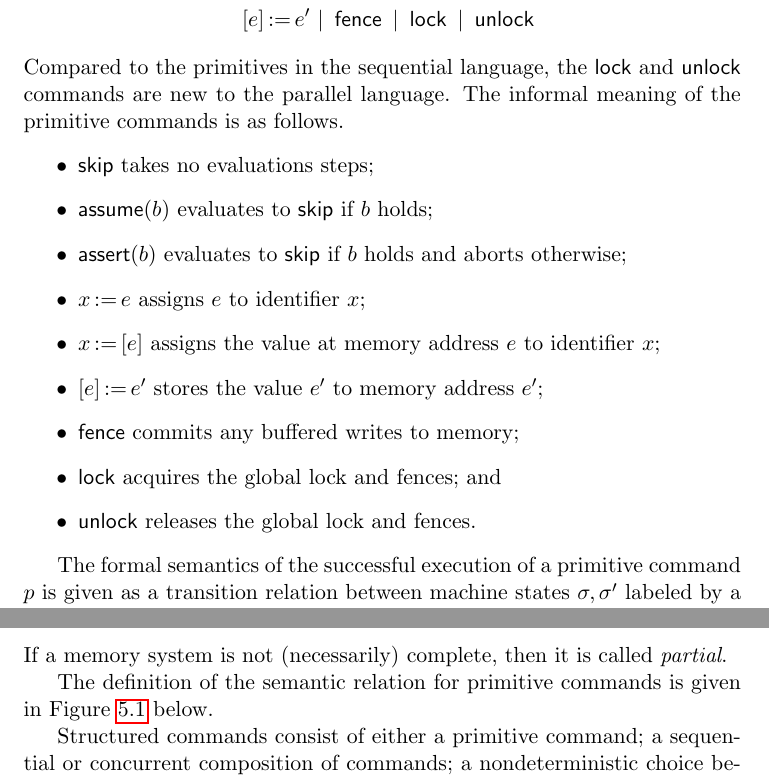
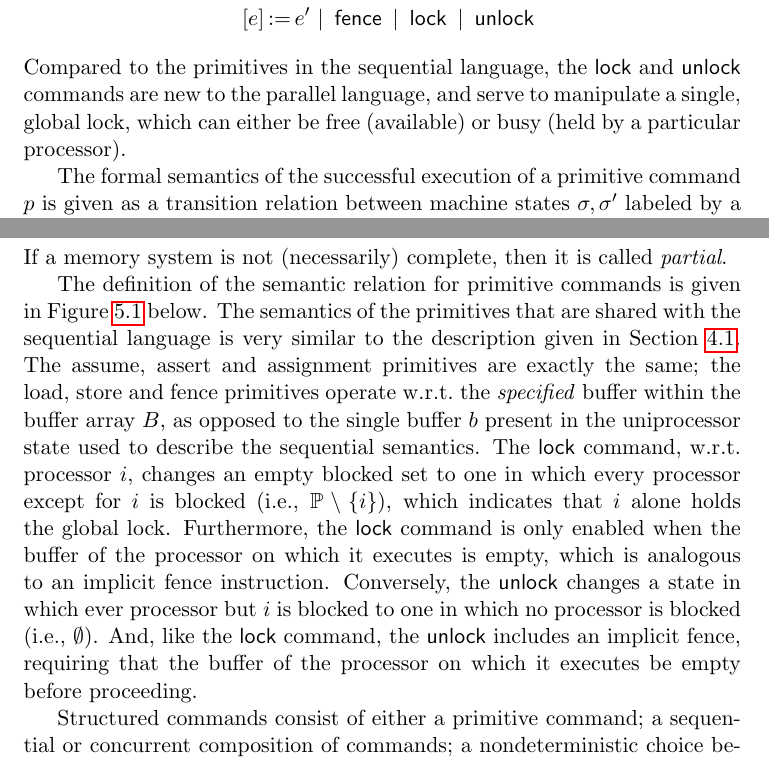
Before and after one commit to iwehrman/Weak-Memory-Local-Reasoning, a LaTeX thesis (dissertation.tex): two parts of pages 45 and 47 of 86, joined at a grey line, cut so that both start at the same text. Compiled offline with pdfLaTeX.

Commit message:
words about concurrent primitives

```diff
--- a/dissertation.tex
+++ b/dissertation.tex
@@ -927,17 +927,7 @@ In this setting, programs are identified with \emph{commands}, which consist of
 
 The primitive commands for the concurrent language are a superset of those for the sequential language, as described in Section~\ref{sec:sequential-programs}: \begin{align*} \pcomms~p \bnfdef & \cskip \bnfbar \cassume{b} \bnfbar \cassert{b} \bnfbar \cassign{x}{e} \bnfbar \cload{x}{e} \bnfbar \\
 	& \cstore{e}{e'} \bnfbar \cfence \bnfbar \clock \bnfbar \cunlock
-\end{align*} Compared to the primitives in the sequential language, the $\clock$ and $\cunlock$ commands are new to the parallel language. The informal meaning of the primitive commands is as follows. \begin{itemize}
-	\item $\cskip$ takes no evaluations steps;
-	\item $\cassume{b}$ evaluates to $\cskip$ if $b$ holds;
-	\item $\cassert{b}$ evaluates to $\cskip$ if $b$ holds and aborts otherwise;
-	\item $\cassign{x}{e}$ assigns $e$ to identifier $x$;
-	\item $\cload{x}{e}$ assigns the value at memory address $e$ to identifier $x$;
-	\item $\cstore{e}{e'}$ stores the value $e'$ to memory address $e'$;
-	\item $\cfence$ commits any buffered writes to memory;
-	\item $\clock$ acquires the global lock and fences; and
-	\item $\cunlock$ releases the global lock and fences.
-\end{itemize}
+\end{align*} Compared to the primitives in the sequential language, the $\clock$ and $\cunlock$ commands are new to the parallel language, and serve to manipulate a single, global lock, which can either be free (available) or busy (held by a particular processor).
 
 The formal semantics of the successful execution of a primitive command $p$ is given as a transition relation between machine states $\sigma,\sigma'$ labeled by a processor identifier $i$ \[ p : \sigma \pstep{i} \sigma'. \] The informal meaning of such a quadruple is that that when primitive $p$ is executed on processor $i$ state $\sigma$ it may evaluate to yield state $\sigma'$. (A formal interpretation will be given later in the context of a formal semantics of full commands.) This differs from the relation used to describe the semantics of the primitives in the sequential language from Section~\ref{sec:sequential-programs} by requiring that processor on which on which the primitive should execute by specified explicitly.
 
@@ -961,7 +951,7 @@ Second, the global lock from the memory model description is replaced in the mac
 
 This machine model is more general than the model used to describe the memory model because it allows an arbitrary subset of processors to be blocked. Intuitively, this can be thought of has representing partial information about the status of the lock. If the blocked set contains at least two processor identifiers then the global lock must be held by some processor, though it may be unclear which one specifically holds the lock. A partial memory system is called \emph{complete} if its set of blocked processors is a valid representation of a global lock, insofar as no processors are blocked when the lock is free, and all processors but $i$ are blocked when $i$ holds the lock: \[ \complete{h,B,k} \iffdef k = \nil \disj \exists i \in \setprocessors \st k = \setprocessors \setminus \set{i}.\] If a memory system is not (necessarily) complete, then it is called \emph{partial}.
 
-The definition of the semantic relation for primitive commands is given in Figure~\ref{fig:primitive-semantics} below.
+The definition of the semantic relation for primitive commands is given in Figure~\ref{fig:primitive-semantics} below. The semantics of the primitives that are shared with the sequential language is very similar to the description given in Section~\ref{sec:sequential-programs}. The assume, assert and assignment primitives are exactly the same; the load, store and fence primitives operate w.r.t.\ the \emph{specified} buffer within the buffer array $B$, as opposed to the single buffer $b$ present in the uniprocessor state used to describe the sequential semantics. The $\clock$ command, w.r.t.\ processor $i$, changes an empty blocked set to one in which every processor except for $i$ is blocked (i.e., $\setprocessors \setminus \set{i}$), which indicates that $i$ alone holds the global lock. Furthermore, the $\clock$ command is only enabled when the buffer of the processor on which it executes is empty, which is analogous to an implicit fence instruction. Conversely, the $\cunlock$ changes a state in which ever processor but $i$ is blocked to one in which no processor is blocked (i.e., $\nil$). And, like the $\clock$ command, the $\cunlock$ includes an implicit fence, requiring that the buffer of the processor on which it executes be empty before proceeding.
 
 \begin{figure}[p]
 	\centering
```
Also changed, not shown: dissertation.tex (10 more changed lines).
